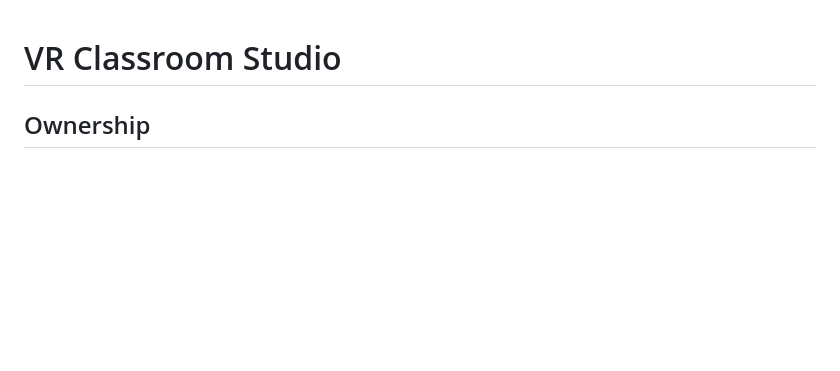
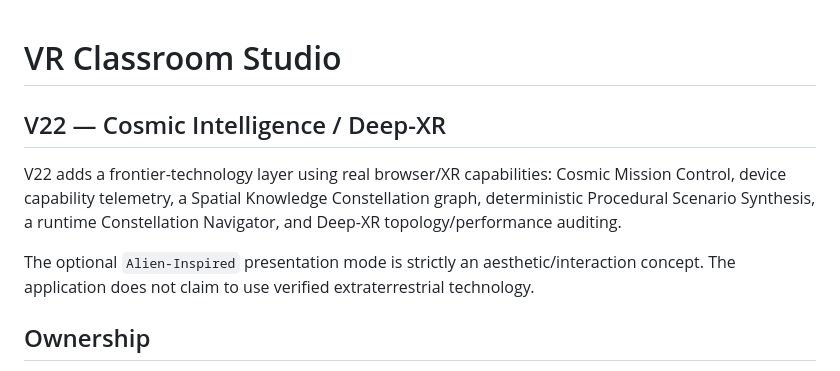
Before and after one commit to eagarcia77/VR-Classroom-Studio, a Markdown page: README.md, the part around the change. GitHub-like rendering; blank space fills up the shorter version.

Commit message:
Document V22 cosmic intelligence and Deep-XR

```diff
--- a/README.md
+++ b/README.md
@@ -1,4 +1,11 @@
 # VR Classroom Studio
+
+## V22 — Cosmic Intelligence / Deep-XR
+
+V22 adds a frontier-technology layer using real browser/XR capabilities: Cosmic Mission Control, device capability telemetry, a Spatial Knowledge Constellation graph, deterministic Procedural Scenario Synthesis, a runtime Constellation Navigator, and Deep-XR topology/performance auditing.
+
+The optional `Alien-Inspired` presentation mode is strictly an aesthetic/interaction concept. The application does not claim to use verified extraterrestrial technology.
+
 
 ## Ownership
 
```
